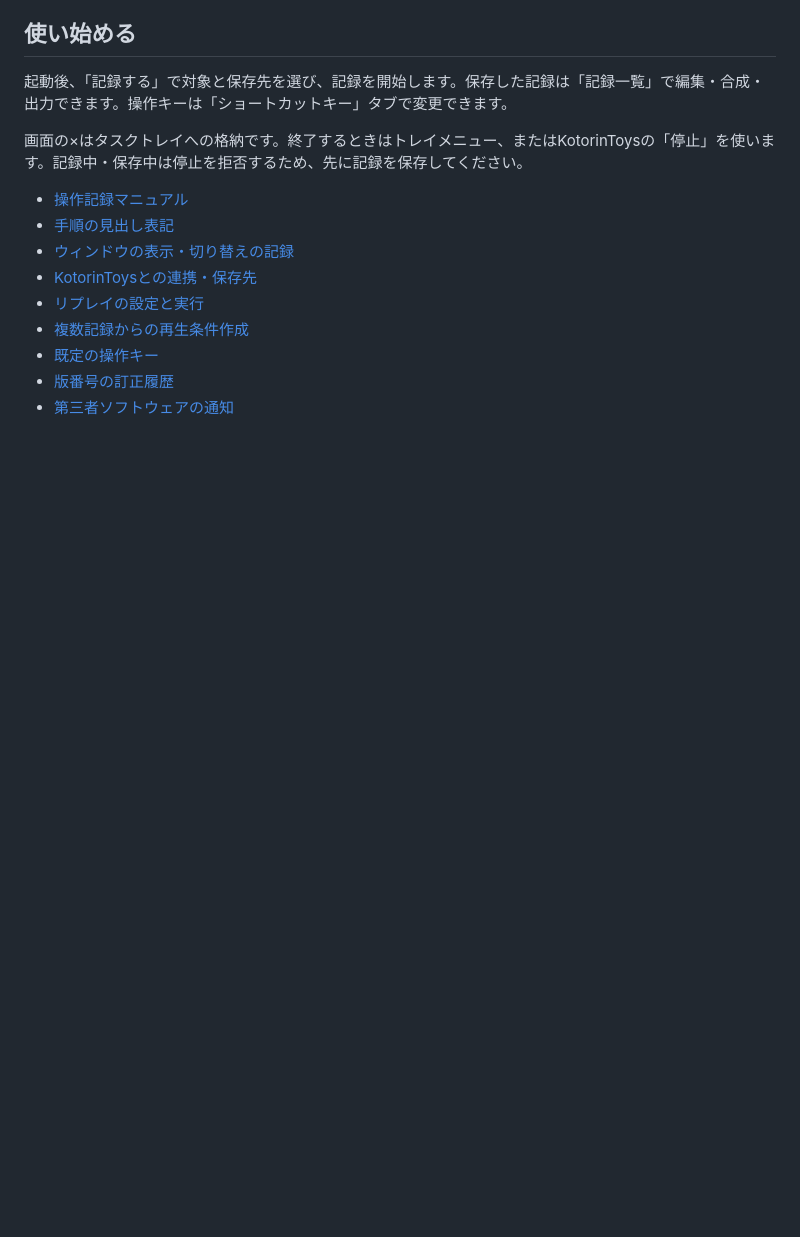
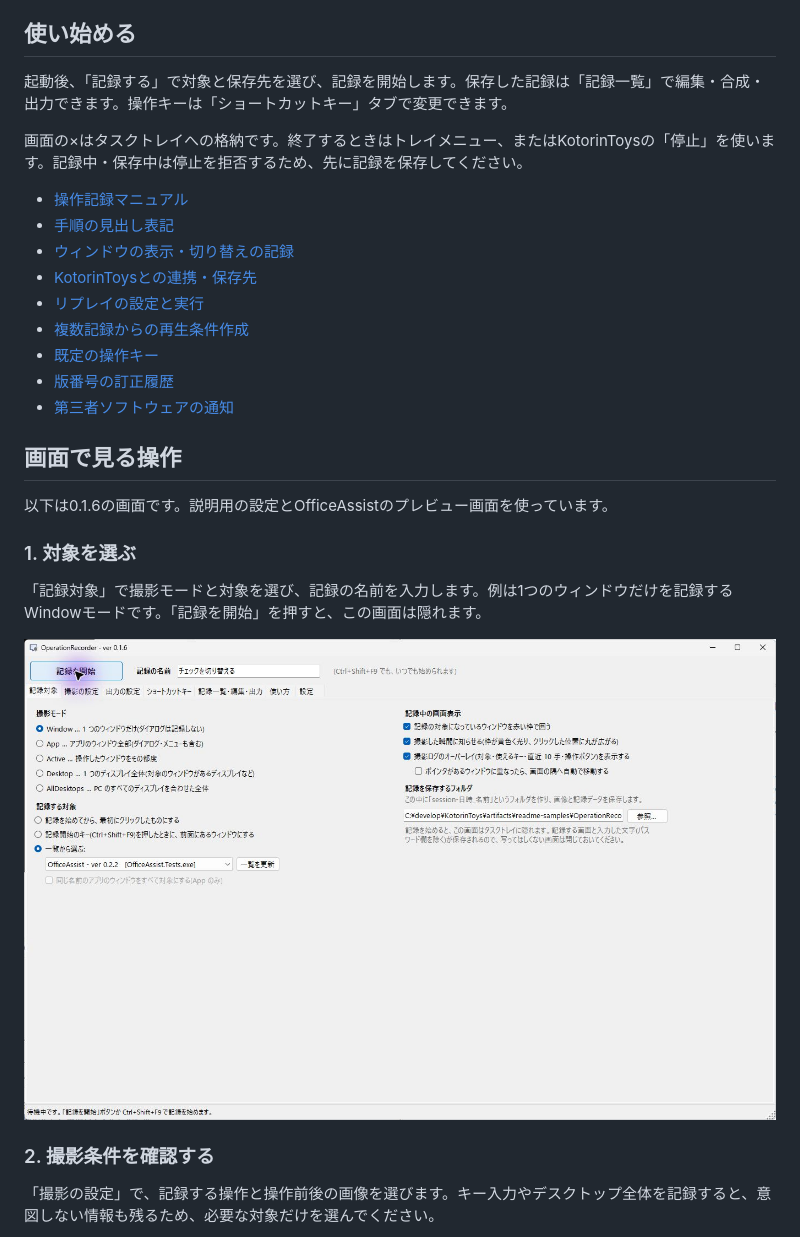
Before and after one commit to KotorinChunChun/OperationRecorder, a Markdown page: README.md, the part around one of its changes. Rendered like a GitHub page; pictures changed too: docs/images/readme/01-target.png (added); blank space fills up the shorter version.

```diff
--- a/README.md
+++ b/README.md
@@ -28,3 +28,17 @@ PCの操作と操作前後の画面を記録し、スクリーンショット付
 - [版番号の訂正履歴](docs/version-numbering.md)
 - [第三者ソフトウェアの通知](THIRD-PARTY-NOTICES.md)
 
+## 画面で見る操作
+
+以下は0.1.6の画面です。説明用の設定とOfficeAssistのプレビュー画面を使っています。
+
+### 1. 対象を選ぶ
+
+「記録対象」で撮影モードと対象を選び、記録の名前を入力します。例は1つのウィンドウだけを記録するWindowモードです。「記録を開始」を押すと、この画面は隠れます。
+
+![記録対象と専用保存先を指定](docs/images/readme/01-target.png)
+
+### 2. 撮影条件を確認する
+
+「撮影の設定」で、記録する操作と操作前後の画像を選びます。キー入力やデスクトップ全体を記録すると、意図しない情報も残るため、必要な対象だけを選んでください。
+
```
Also changed, not shown: other parts of README.md (+22 -0 lines), docs/images/readme/02-capture-settings.png (added), docs/images/readme/03-edit-step.png (added), docs/images/readme/04-export.png (added), docs/images/readme/05-shortcuts.png (added), 1 other file.
